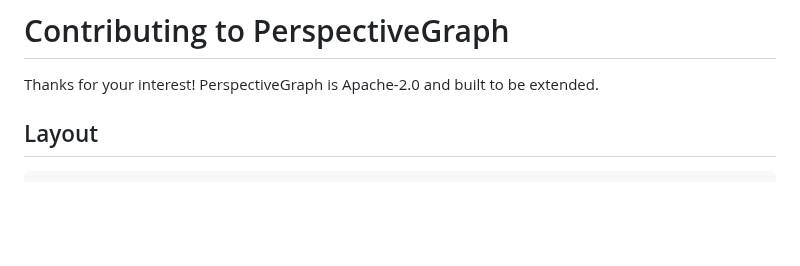
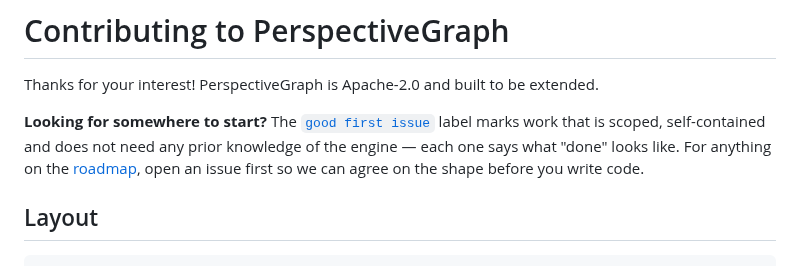
Before and after one commit to luiacuaniello/perspectivegraph, a Markdown page: CONTRIBUTING.md, the part around the change. Rendered like a GitHub page; blank space fills up the shorter version.

```diff
--- a/CONTRIBUTING.md
+++ b/CONTRIBUTING.md
@@ -1,6 +1,13 @@
 # Contributing to PerspectiveGraph
 
 Thanks for your interest! PerspectiveGraph is Apache-2.0 and built to be extended.
+
+**Looking for somewhere to start?** The
+[`good first issue`](https://github.com/luiacuaniello/perspectivegraph/issues?q=is%3Aissue+is%3Aopen+label%3A%22good+first+issue%22)
+label marks work that is scoped, self-contained and does not need any prior knowledge of
+the engine — each one says what "done" looks like. For anything on the
+[roadmap](ROADMAP.md), open an issue first so we can agree on the shape before you write
+code.
 
 ## Layout
 
```
Also changed, not shown: README.md (+37 -5 lines), docs/demo.gif (added).
